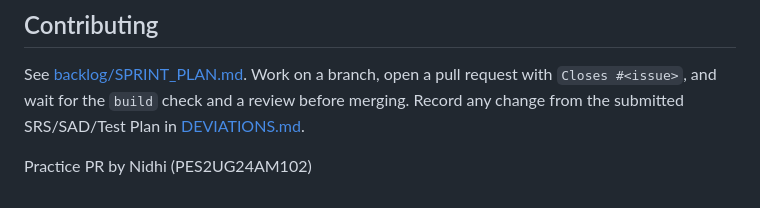
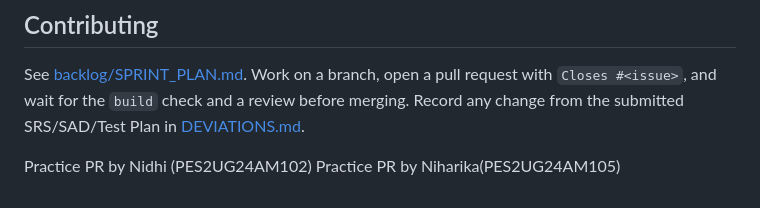
Before and after one commit to PrathithShetty/AI-Legal-Assistant-Team, a Markdown page: README.md, the part around the change. Rendered like a GitHub page.

Commit message:
Practice PR

```diff
--- a/README.md
+++ b/README.md
@@ -123,3 +123,4 @@ On the free plan the SQLite file is reset when the service restarts, so the know
 See [backlog/SPRINT_PLAN.md](backlog/SPRINT_PLAN.md). Work on a branch, open a pull request with `Closes #<issue>`, and wait for the `build` check and a review before merging. Record any change from the submitted SRS/SAD/Test Plan in [DEVIATIONS.md](DEVIATIONS.md).
 
 Practice PR by Nidhi (PES2UG24AM102)
+Practice PR by Niharika(PES2UG24AM105)
```
